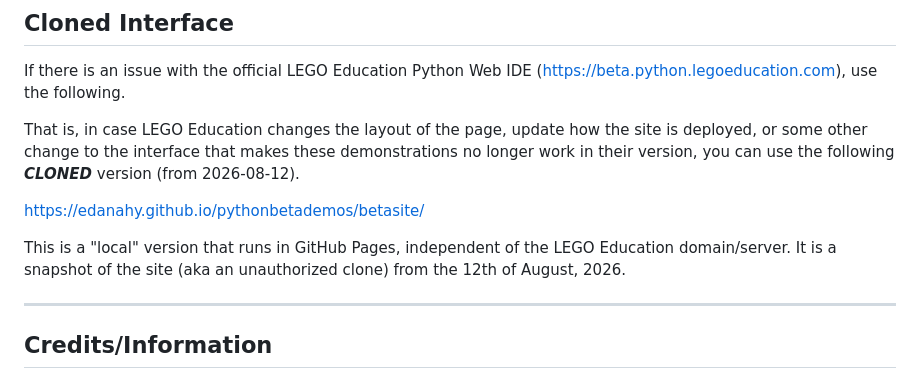
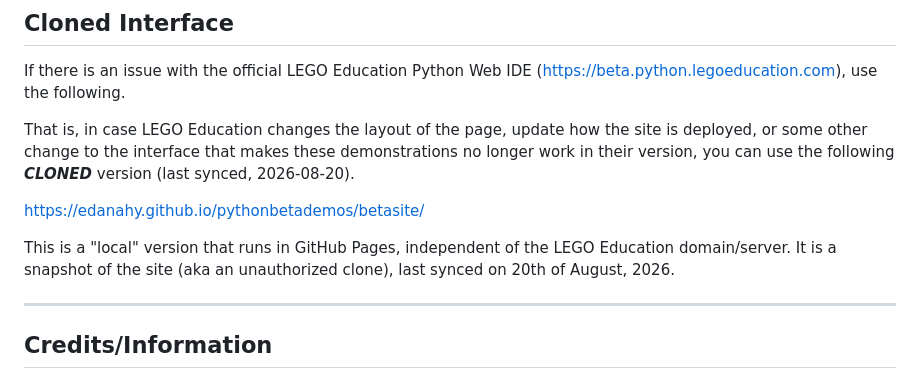
Before and after one commit to edanahy/pythonbetademos, a Markdown page: README.md, the part around the change. GitHub-like rendering.

Commit message:
Update cloned version date in README
Resynced clone, so updated the date (2026-08-20)

```diff
--- a/README.md
+++ b/README.md
@@ -96,12 +96,12 @@ Visit https://github.com/LEGO/LEGOEducation for the official LEGO Education docu
 If there is an issue with the official LEGO Education Python Web IDE (https://beta.python.legoeducation.com), use the following.
 
 That is, in case LEGO Education changes the layout of the page, update how the site is deployed, or some other change to the interface
-that makes these demonstrations no longer work in their version, you can use the following ***CLONED*** version (from 2026-08-12).
+that makes these demonstrations no longer work in their version, you can use the following ***CLONED*** version (last synced, 2026-08-20).
 
 https://edanahy.github.io/pythonbetademos/betasite/
 
 This is a "local" version that runs in GitHub Pages, independent of the LEGO Education domain/server.  It is a snapshot
-of the site (aka an unauthorized clone) from the 12th of August, 2026.
+of the site (aka an unauthorized clone), last synced on 20th of August, 2026.
 
 ---
 
```
